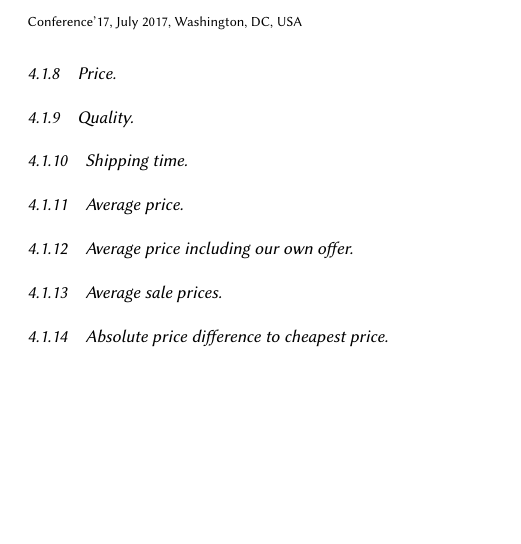
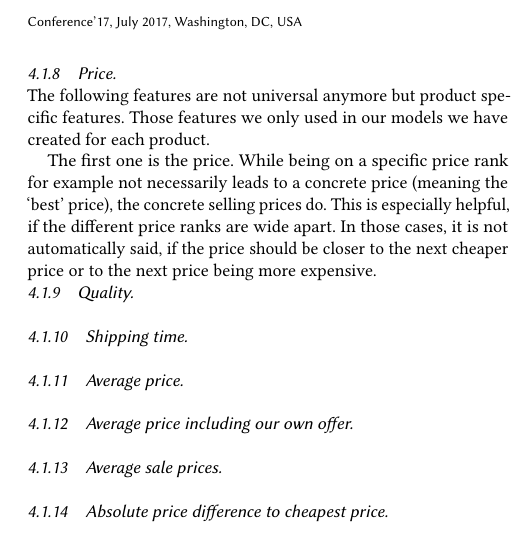
Before and after one commit to marcelja/dynamicpricing, a LaTeX paper (documentation/main.tex, which reads documentation/features.tex): part of one column of page 2 of 2, cut so that both start at the same text, the shorter picture padded with empty space. Compiled offline with pdfLaTeX.

Commit message:
documentation: price feature

```diff
--- a/documentation/features.tex
+++ b/documentation/features.tex
@@ -26,6 +26,9 @@
 	In general, the use of this feature is similar to the previous. However, it is particularly useful if only a single or two competitors have abnormal prices and would adulterate the prediction results. In those cases, the distance cheapest (and maybe second cheapest) is very high, but the distances to other competitors are correspondingly lower.
 \subsubsection{Price}
 	~\\
+	The following features are not universal anymore but product specific features. Those features we only used in our models we have created for each product.
+
+	The first one is the price. While being on a specific price rank for example not necessarily leads to a concrete price (meaning the \lq{best}\rq\ price), the concrete selling prices do. This is especially helpful, if the different price ranks are wide apart. In those cases, it is not automatically said, if the price should be closer to the next cheaper price or to the next price being more expensive.
 \subsubsection{Quality}
 	~\\
 \subsubsection{Shipping time}
```
